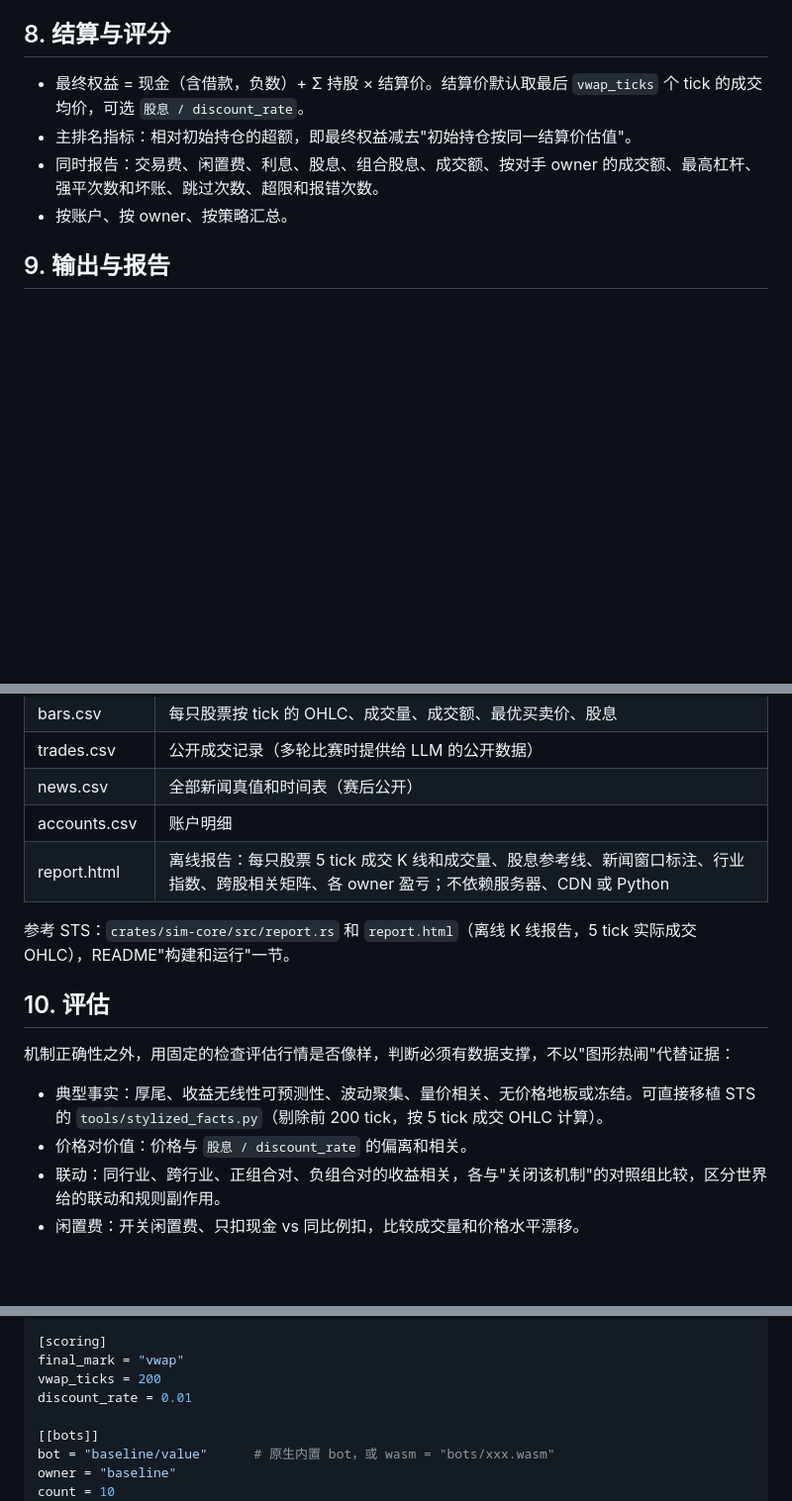
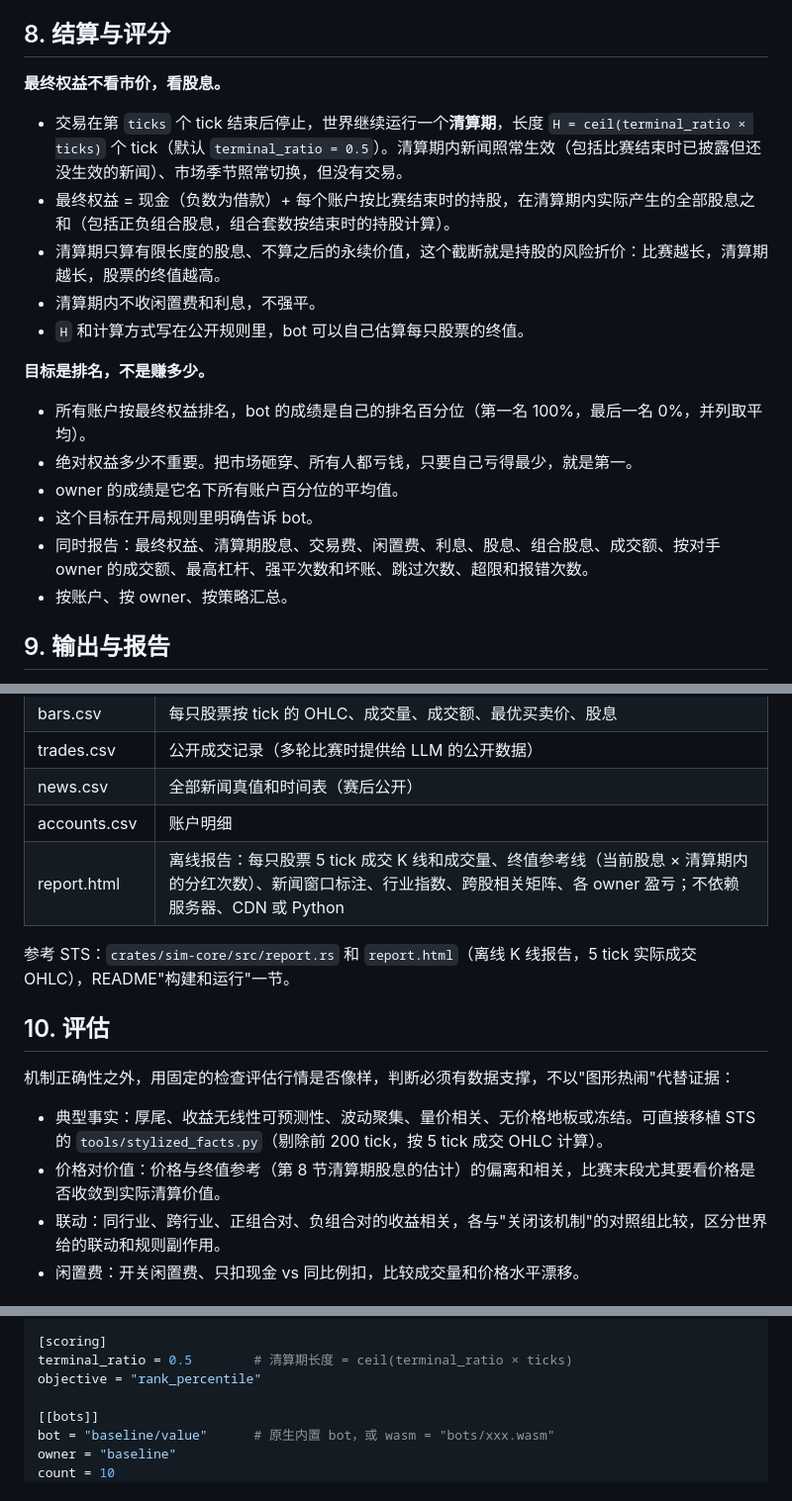
Before and after one commit to laoguang333/llm-bot-market, a Markdown page: PRD.md, 3 parts joined by grey strips. Shown at 99% size. GitHub-like rendering; blank space fills up the shorter version.

Commit message:
PRD: terminal value from post-game dividends; rank percentile objective
Co-Authored-By: Claude Opus 5.5 (1M context) <noreply@anthropic.com>
Claude-Session: https://claude.ai/code/session_016grjYYihpPtibrkw5uQzWs

```diff
--- a/PRD.md
+++ b/PRD.md
@@ -244,9 +244,21 @@ pub trait Bot {
 
 ## 8. 结算与评分
 
-- 最终权益 = 现金（含借款，负数）+ Σ 持股 × 结算价。结算价默认取最后 `vwap_ticks` 个 tick 的成交均价，可选 `股息 / discount_rate`。
-- 主排名指标：相对初始持仓的超额，即最终权益减去"初始持仓按同一结算价估值"。
-- 同时报告：交易费、闲置费、利息、股息、组合股息、成交额、按对手 owner 的成交额、最高杠杆、强平次数和坏账、跳过次数、超限和报错次数。
+**最终权益不看市价，看股息。**
+
+- 交易在第 `ticks` 个 tick 结束后停止，世界继续运行一个**清算期**，长度 `H = ceil(terminal_ratio × ticks)` 个 tick（默认 `terminal_ratio = 0.5`）。清算期内新闻照常生效（包括比赛结束时已披露但还没生效的新闻）、市场季节照常切换，但没有交易。
+- 最终权益 = 现金（负数为借款）+ 每个账户按比赛结束时的持股，在清算期内实际产生的全部股息之和（包括正负组合股息，组合套数按结束时的持股计算）。
+- 清算期只算有限长度的股息、不算之后的永续价值，这个截断就是持股的风险折价：比赛越长，清算期越长，股票的终值越高。
+- 清算期内不收闲置费和利息，不强平。
+- `H` 和计算方式写在公开规则里，bot 可以自己估算每只股票的终值。
+
+**目标是排名，不是赚多少。**
+
+- 所有账户按最终权益排名，bot 的成绩是自己的排名百分位（第一名 100%，最后一名 0%，并列取平均）。
+- 绝对权益多少不重要。把市场砸穿、所有人都亏钱，只要自己亏得最少，就是第一。
+- owner 的成绩是它名下所有账户百分位的平均值。
+- 这个目标在开局规则里明确告诉 bot。
+- 同时报告：最终权益、清算期股息、交易费、闲置费、利息、股息、组合股息、成交额、按对手 owner 的成交额、最高杠杆、强平次数和坏账、跳过次数、超限和报错次数。
 - 按账户、按 owner、按策略汇总。
 
 ## 9. 输出与报告
@@ -260,7 +272,7 @@ pub trait Bot {
 | trades.csv | 公开成交记录（多轮比赛时提供给 LLM 的公开数据） |
 | news.csv | 全部新闻真值和时间表（赛后公开） |
 | accounts.csv | 账户明细 |
-| report.html | 离线报告：每只股票 5 tick 成交 K 线和成交量、股息参考线、新闻窗口标注、行业指数、跨股相关矩阵、各 owner 盈亏；不依赖服务器、CDN 或 Python |
+| report.html | 离线报告：每只股票 5 tick 成交 K 线和成交量、终值参考线（当前股息 × 清算期内的分红次数）、新闻窗口标注、行业指数、跨股相关矩阵、各 owner 盈亏；不依赖服务器、CDN 或 Python |
 
 参考 STS：`crates/sim-core/src/report.rs` 和 `report.html`（离线 K 线报告，5 tick 实际成交 OHLC），README"构建和运行"一节。
 
@@ -269,7 +281,7 @@ pub trait Bot {
 机制正确性之外，用固定的检查评估行情是否像样，判断必须有数据支撑，不以"图形热闹"代替证据：
 
 - 典型事实：厚尾、收益无线性可预测性、波动聚集、量价相关、无价格地板或冻结。可直接移植 STS 的 `tools/stylized_facts.py`（剔除前 200 tick，按 5 tick 成交 OHLC 计算）。
-- 价格对价值：价格与 `股息 / discount_rate` 的偏离和相关。
+- 价格对价值：价格与终值参考（第 8 节清算期股息的估计）的偏离和相关，比赛末段尤其要看价格是否收敛到实际清算价值。
 - 联动：同行业、跨行业、正组合对、负组合对的收益相关，各与"关闭该机制"的对照组比较，区分世界给的联动和规则副作用。
 - 闲置费：开关闲置费、只扣现金 vs 同比例扣，比较成交量和价格水平漂移。
 
@@ -355,9 +367,8 @@ b_units = 1
 bonus = 30                  # 分 / 套 / 分红周期；负数为负相关组合
 
 [scoring]
-final_mark = "vwap"
-vwap_ticks = 200
-discount_rate = 0.01
+terminal_ratio = 0.5        # 清算期长度 = ceil(terminal_ratio × ticks)
+objective = "rank_percentile"
 
 [[bots]]
 bot = "baseline/value"      # 原生内置 bot，或 wasm = "bots/xxx.wasm"
```
Also changed, not shown: other parts of PRD.md (+1 -1 lines).
